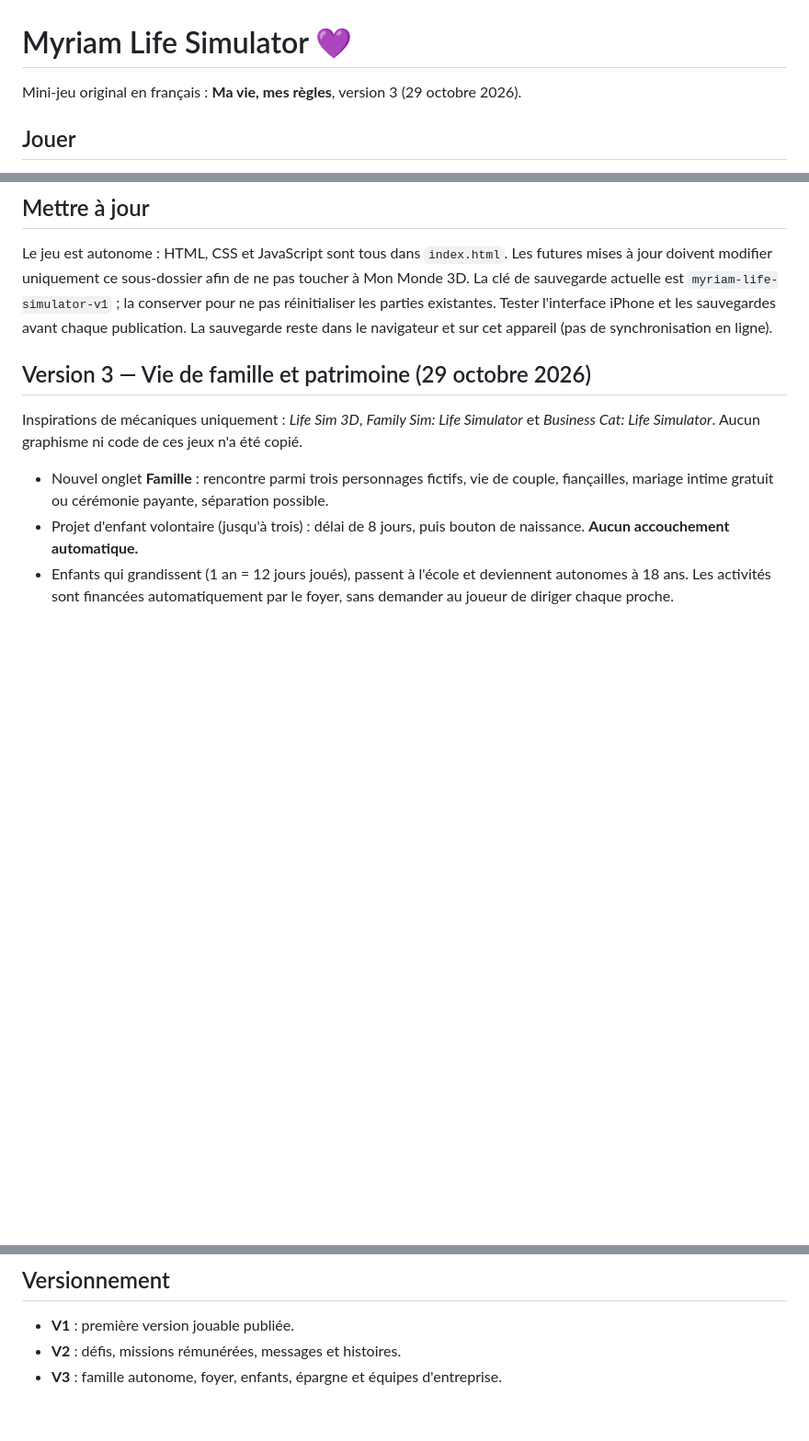
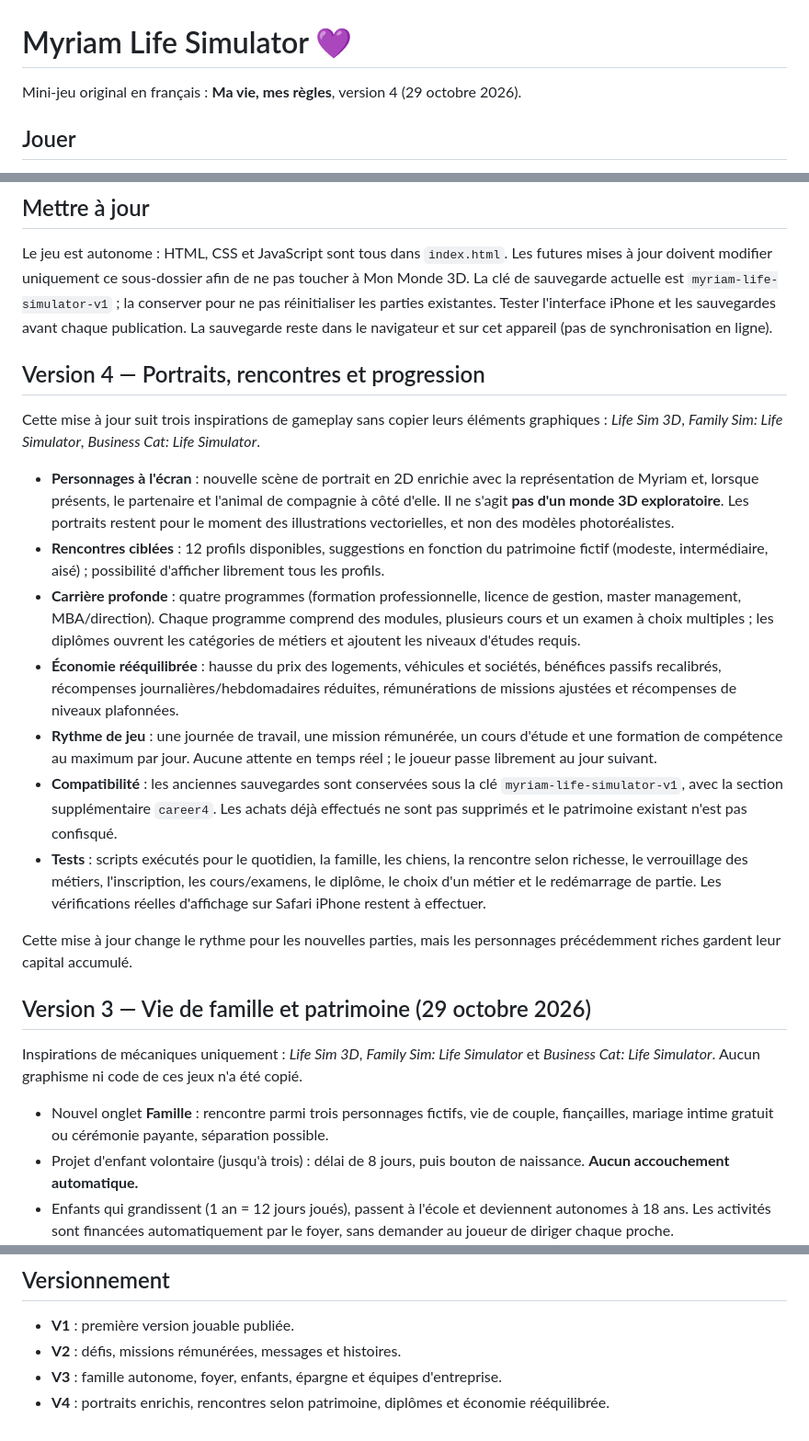
Before and after one commit to myriamwetshiokoko-coder/Mon-monde-3D-, a Markdown page: myriam-life-simulator/README.md, 3 parts joined by grey strips. Shown at 92% size. Rendered like a GitHub page; blank space fills up the shorter version.

Commit message:
docs: record V4 portraits, wealth matching, exams, economy balancing and tests

```diff
--- a/myriam-life-simulator/README.md
+++ b/myriam-life-simulator/README.md
@@ -1,6 +1,6 @@
 # Myriam Life Simulator 💜
 
-Mini-jeu original en français : **Ma vie, mes règles**, version 3 (29 octobre 2026).
+Mini-jeu original en français : **Ma vie, mes règles**, version 4 (29 octobre 2026).
 
 ## Jouer
 - Page d'accueil : [index.html](./index.html)
@@ -22,6 +22,20 @@ La clé de sauvegarde actuelle est `myriam-life-simulator-v1` ; la conserver pou
 Tester l'interface iPhone et les sauvegardes avant chaque publication.
 La sauvegarde reste dans le navigateur et sur cet appareil (pas de synchronisation en ligne).
 
+
+## Version 4 — Portraits, rencontres et progression
+
+Cette mise à jour suit trois inspirations de gameplay sans copier leurs éléments graphiques : *Life Sim 3D*, *Family Sim: Life Simulator*, *Business Cat: Life Simulator*.
+
+- **Personnages à l'écran** : nouvelle scène de portrait en 2D enrichie avec la représentation de Myriam et, lorsque présents, le partenaire et l'animal de compagnie à côté d'elle. Il ne s'agit **pas d'un monde 3D exploratoire**. Les portraits restent pour le moment des illustrations vectorielles, et non des modèles photoréalistes.
+- **Rencontres ciblées** : 12 profils disponibles, suggestions en fonction du patrimoine fictif (modeste, intermédiaire, aisé) ; possibilité d'afficher librement tous les profils.
+- **Carrière profonde** : quatre programmes (formation professionnelle, licence de gestion, master management, MBA/direction). Chaque programme comprend des modules, plusieurs cours et un examen à choix multiples ; les diplômes ouvrent les catégories de métiers et ajoutent les niveaux d'études requis.
+- **Économie rééquilibrée** : hausse du prix des logements, véhicules et sociétés, bénéfices passifs recalibrés, récompenses journalières/hebdomadaires réduites, rémunérations de missions ajustées et récompenses de niveaux plafonnées.
+- **Rythme de jeu** : une journée de travail, une mission rémunérée, un cours d'étude et une formation de compétence au maximum par jour. Aucune attente en temps réel ; le joueur passe librement au jour suivant.
+- **Compatibilité** : les anciennes sauvegardes sont conservées sous la clé `myriam-life-simulator-v1`, avec la section supplémentaire `career4`. Les achats déjà effectués ne sont pas supprimés et le patrimoine existant n'est pas confisqué.
+- **Tests** : scripts exécutés pour le quotidien, la famille, les chiens, la rencontre selon richesse, le verrouillage des métiers, l'inscription, les cours/examens, le diplôme, le choix d'un métier et le redémarrage de partie. Les vérifications réelles d'affichage sur Safari iPhone restent à effectuer.
+
+Cette mise à jour change le rythme pour les nouvelles parties, mais les personnages précédemment riches gardent leur capital accumulé.
 
 ## Version 3 — Vie de famille et patrimoine (29 octobre 2026)
 Inspirations de mécaniques uniquement : *Life Sim 3D*, *Family Sim: Life Simulator* et *Business Cat: Life Simulator*. Aucun graphisme ni code de ces jeux n'a été copié.
@@ -47,3 +61,4 @@ Test de syntaxe JavaScript et simulation des actions : dépôt/retrait, rencontr
 - **V1** : première version jouable publiée.
 - **V2** : défis, missions rémunérées, messages et histoires.
 - **V3** : famille autonome, foyer, enfants, épargne et équipes d'entreprise.
+- **V4** : portraits enrichis, rencontres selon patrimoine, diplômes et économie rééquilibrée.
```
